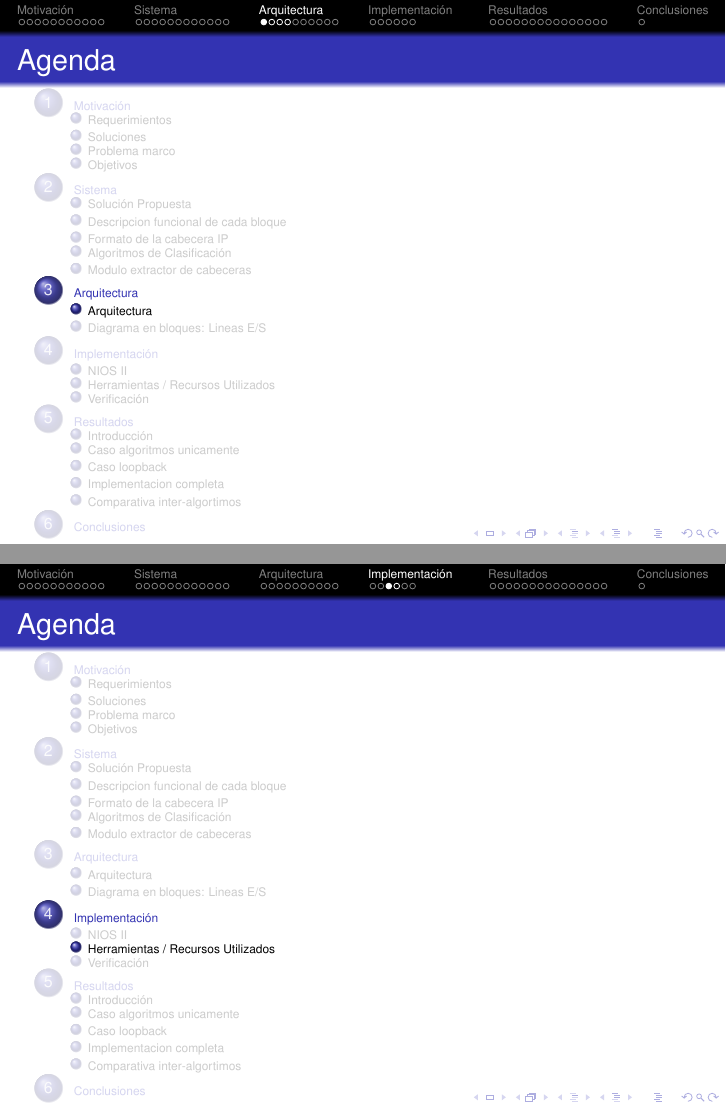
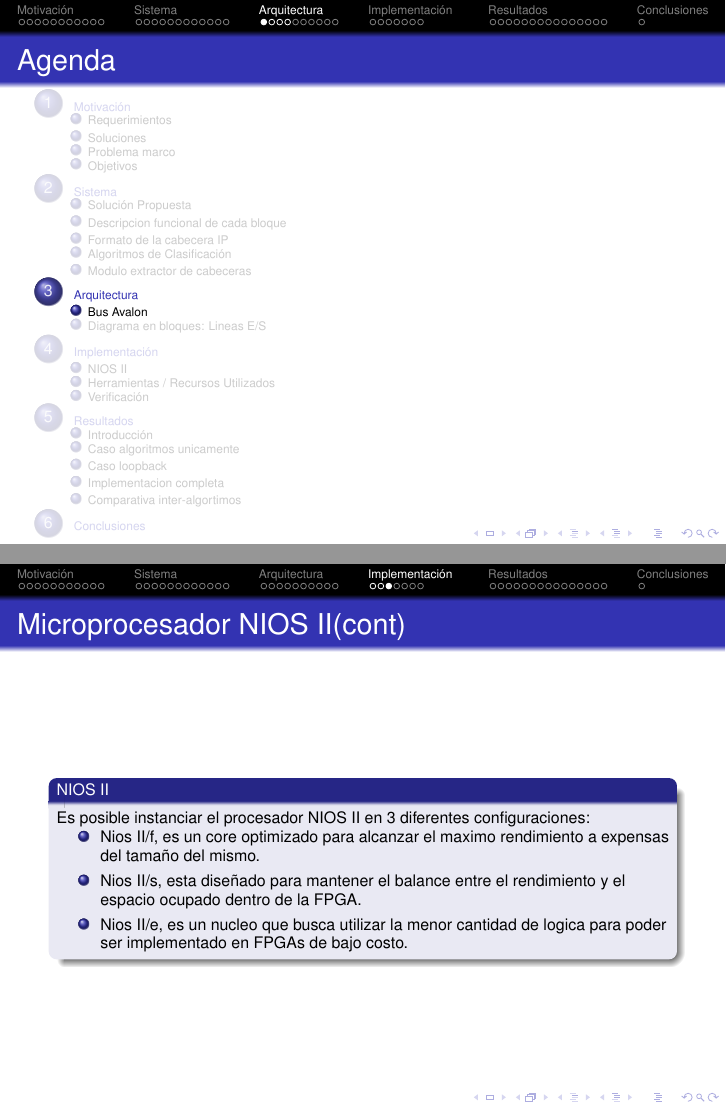
Before and after one commit to jairot/informe, LaTeX slides (pres/informe.tex): pages 37 and 52 of 72 before the commit and pages 37 and 52 of 73 after it, joined at a grey line. Compiled offline with pdfLaTeX.

Commit message:
corregidas algunas cosas

```diff
--- a/pres/informe.tex
+++ b/pres/informe.tex
@@ -361,8 +361,8 @@
 
 \section{Arquitectura}
 
-\subsection{Arquitectura}
-\begin{frame}{Arquitectura}
+\subsection{Bus Avalon}
+\begin{frame}{Bus Avalon}
   \begin{block}<+->{Avalon}
     \begin{itemize}
       \scriptsize
@@ -463,6 +463,21 @@
 	\item Multiplicación y división en una sola instrucción de 32 x 32 produciendo un resultado de 32-bits.
     \end{itemize}
 
+  \end{block}
+\end{frame}
+
+\begin{frame}{Microprocesador NIOS II(cont)}
+\center
+   \begin{block}<+->{NIOS II}
+	Es posible instanciar el procesador NIOS II en 3 diferentes configuraciones:
+
+
+    \begin{itemize}
+	\scriptsize
+     	\item Nios II/f, es un core optimizado para alcanzar el maximo rendimiento a expensas del tamaño del mismo.
+	\item Nios II/s, esta diseñado para mantener el balance entre el rendimiento y el espacio ocupado dentro de la FPGA.
+	\item Nios II/e, es un nucleo que busca utilizar la menor cantidad de logica para poder ser implementado en FPGAs de bajo costo.
+    \end{itemize}
   \end{block}
 \end{frame}
 
```
